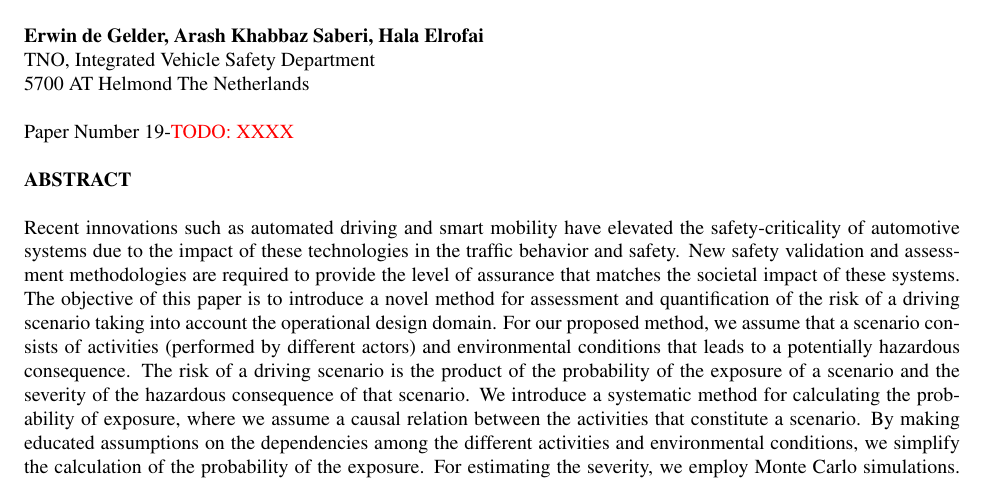
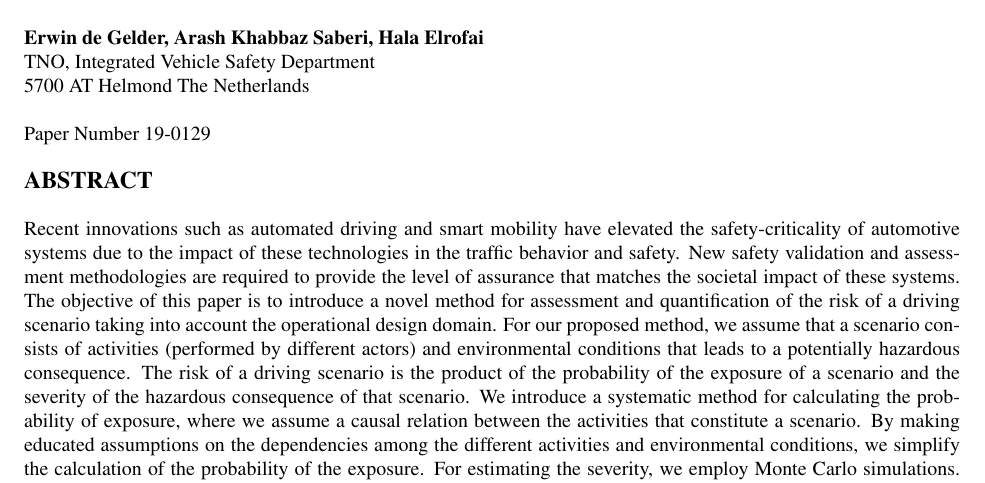
Before and after one commit to ErwindeGelder/ScenarioDomainModel, a LaTeX document (RiskPaper_ESV2019-Format.tex): part of page 1 of 10, cut so that both start at the same text. Compiled offline with pdfLaTeX.

Commit message:
title bigger

```diff
--- a/RiskPaper_ESV2019-Format.tex
+++ b/RiskPaper_ESV2019-Format.tex
@@ -103,15 +103,15 @@
 %===========================================================================
 \begin{document}
 
-\noindent \MakeTextUppercase{\textbf{A Method for Scenario Risk Quantification for Automated Driving Systems}}\\
+\noindent \MakeTextUppercase{\textbf{\large{A Method for Scenario Risk Quantification for Automated Driving Systems}}}\\
 
 \noindent \textbf{Erwin de Gelder, Arash Khabbaz Saberi, Hala Elrofai}\\
 \noindent TNO, Integrated Vehicle Safety Department\\
 \noindent 5700 AT Helmond The Netherlands\\
 
-\noindent Paper Number 19-\todo{XXXX}\\
+\noindent Paper Number 19-0129\\
 
-\noindent \textbf{ABSTRACT}\\
+\noindent \textbf{\large{ABSTRACT}}\\
 
 \noindent Recent innovations such as automated driving and smart mobility have elevated the safety-criticality of automotive systems due to the impact of these technologies in the traffic behavior and safety. New safety validation and assessment methodologies are required to provide the level of assurance that matches the societal impact of these systems.
 The objective of this paper is to introduce a novel method for assessment and quantification of the risk of a driving scenario taking into account the operational design domain.
```
